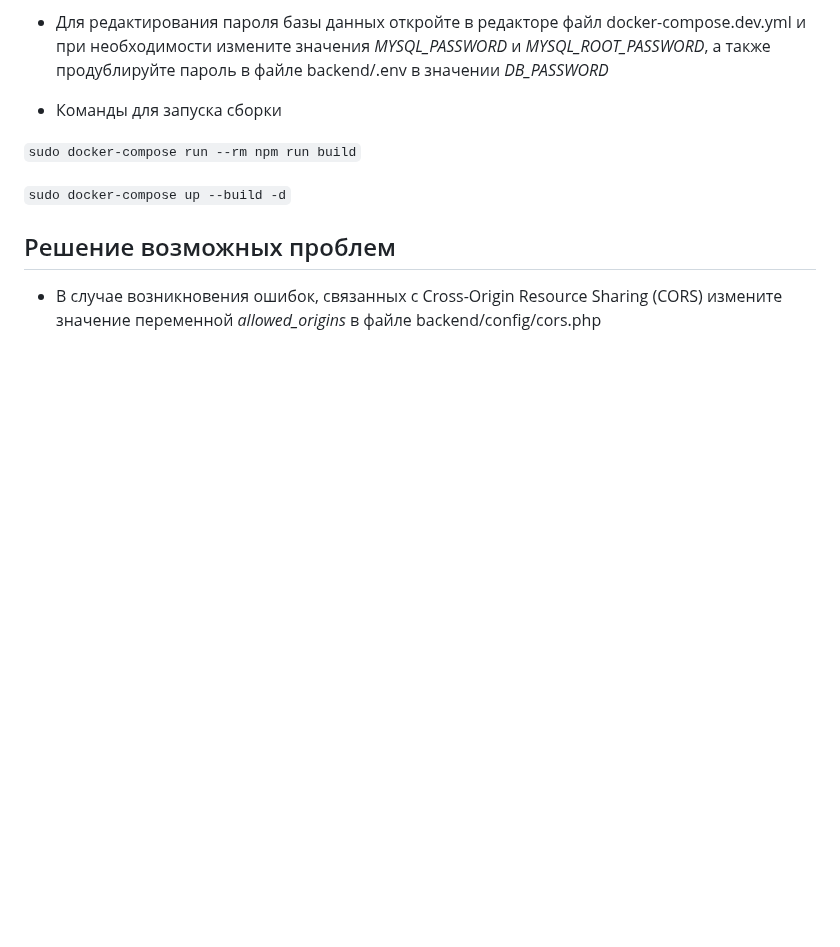
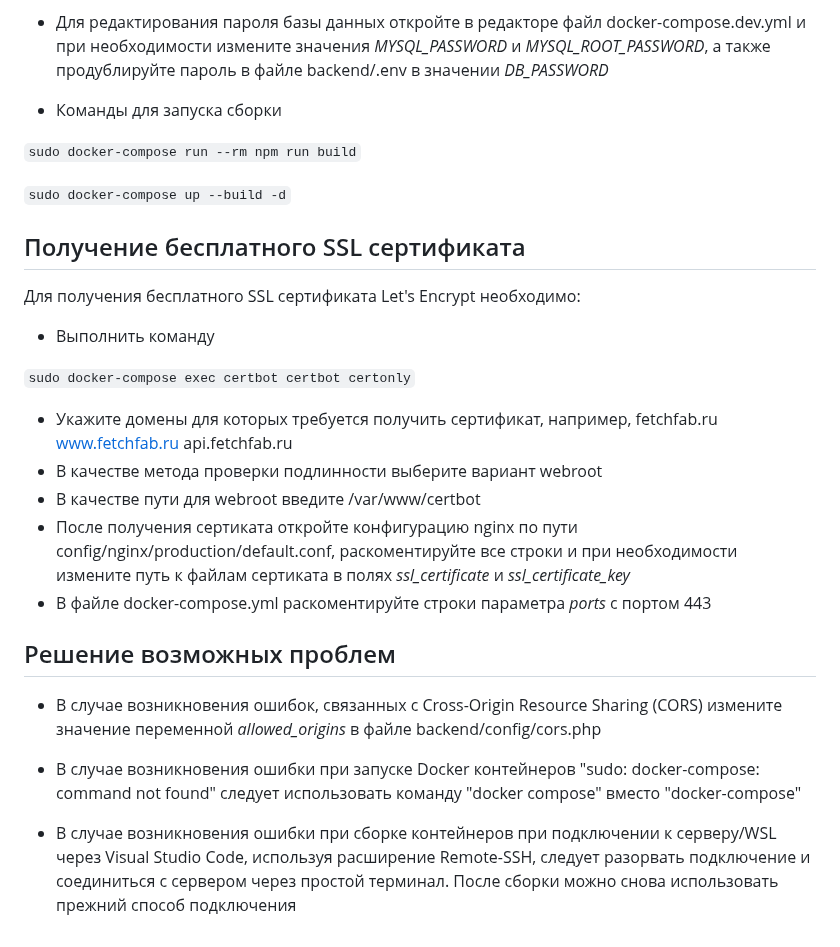
Before and after one commit to fengerz/fetchfab, a Markdown page: README.md, the part around one of its changes. GitHub-like rendering; blank space fills up the shorter version.

```diff
--- a/README.md
+++ b/README.md
@@ -68,6 +73,24 @@ FetchFab - Fullstack pet-проект онлайн каталога трёхме
 
 `sudo docker-compose up --build -d`
 
+## Получение бесплатного SSL сертификата
+
+Для получения бесплатного SSL сертификата Let's Encrypt необходимо:
+
+* Выполнить команду
+
+`sudo docker-compose exec certbot certbot certonly`
+
+* Укажите домены для которых требуется получить сертификат, например, fetchfab.ru www.fetchfab.ru api.fetchfab.ru
+* В качестве метода проверки подлинности выберите вариант webroot
+* В качестве пути для webroot введите /var/www/certbot
+* После получения сертиката откройте конфигурацию nginx по пути config/nginx/production/default.conf, раскоментируйте все строки и при необходимости измените путь к файлам сертиката в полях *ssl_certificate* и *ssl_certificate_key*
+* В файле docker-compose.yml раскоментируйте строки параметра *ports* с портом 443
+
 ## Решение возможных проблем
 
 * В случае возникновения ошибок, связанных с Cross-Origin Resource Sharing (CORS) измените значение переменной *allowed_origins* в файле backend/config/cors.php
+
+* В случае возникновения ошибки при запуске Docker контейнеров "sudo: docker-compose: command not found" следует использовать команду "docker compose" вместо "docker-compose"
+
+* В случае возникновения ошибки при сборке контейнеров при подключении к серверу/WSL через Visual Studio Code, используя расширение Remote-SSH, следует разорвать подключение и соединиться с сервером через простой терминал. После сборки можно снова использовать прежний способ подключения
```
Also changed, not shown: other parts of README.md (+14 -9 lines).
